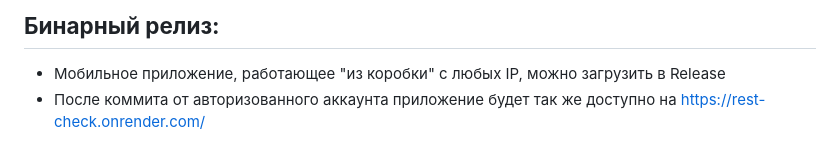
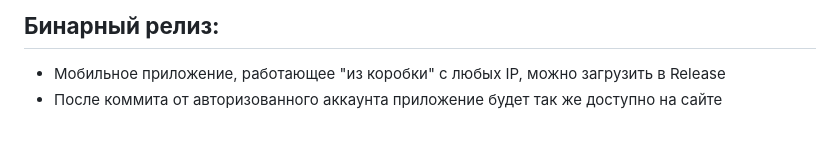
Before and after one commit to msgcg/Rest_check, a Markdown page: README.md, the part around the change. GitHub-like rendering.

```diff
--- a/README.md
+++ b/README.md
@@ -81,4 +81,4 @@
 
 ## **Бинарный релиз:**
 *   Мобильное приложение, работающее "из коробки" с любых IP, можно загрузить в Release
-*   После коммита от авторизованного аккаунта приложение будет так же доступно на https://rest-check.onrender.com/
+*   После коммита от авторизованного аккаунта приложение будет так же доступно на сайте
```
